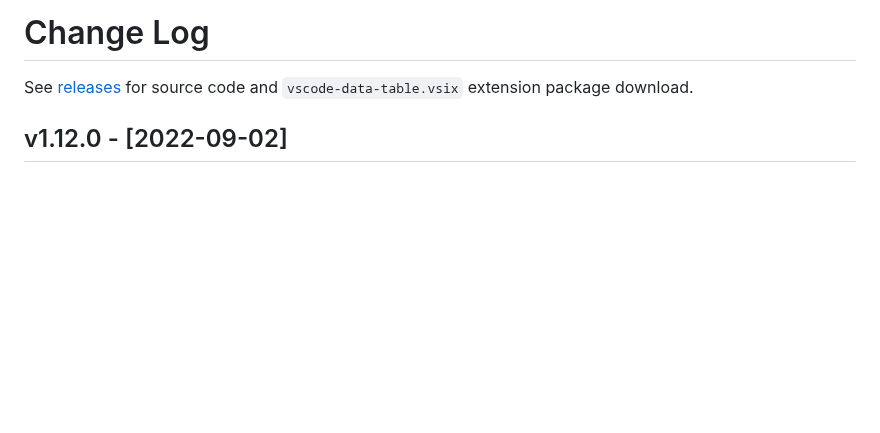
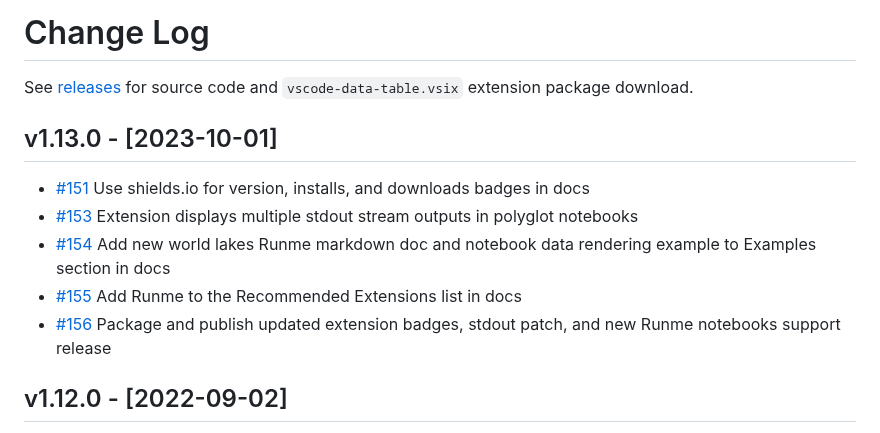
Before and after one commit to RandomFractals/vscode-data-table, a Markdown page: CHANGELOG.md, the part around one of its changes. GitHub-like rendering; blank space fills up the shorter version.

Commit message:
update changelog for v1.13 release (#156)

```diff
--- a/CHANGELOG.md
+++ b/CHANGELOG.md
@@ -1,6 +1,19 @@
 # Change Log
 
 See [releases](https://github.com/RandomFractals/vscode-data-table/releases) for source code and `vscode-data-table.vsix` extension package download.
+
+## v1.13.0 - [2023-10-01]
+
+- [#151](https://github.com/RandomFractals/vscode-data-table/issues/151)
+Use shields.io for version, installs, and downloads badges in docs
+- [#153](https://github.com/RandomFractals/vscode-data-table/issues/153)
+Extension displays multiple stdout stream outputs in polyglot notebooks
+- [#154](https://github.com/RandomFractals/vscode-data-table/issues/154)
+Add new world lakes Runme markdown doc and notebook data rendering example to Examples section in docs
+- [#155](https://github.com/RandomFractals/vscode-data-table/issues/155)
+Add Runme to the Recommended Extensions list in docs
+- [#156](https://github.com/RandomFractals/vscode-data-table/issues/156)
+Package and publish updated extension badges, stdout patch, and new Runme notebooks support release
 
 ## v1.12.0 - [2022-09-02]
 - [#126](https://github.com/RandomFractals/vscode-data-table/issues/126)
```
Also changed, not shown: other parts of CHANGELOG.md (+1 -0 lines).
